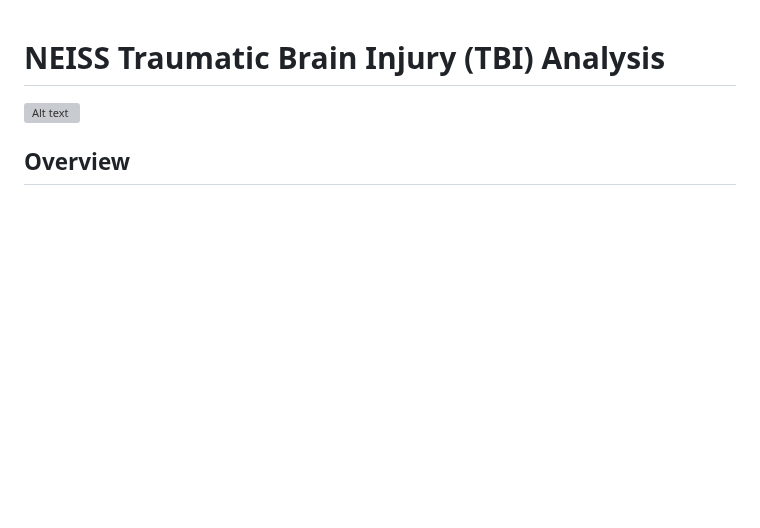
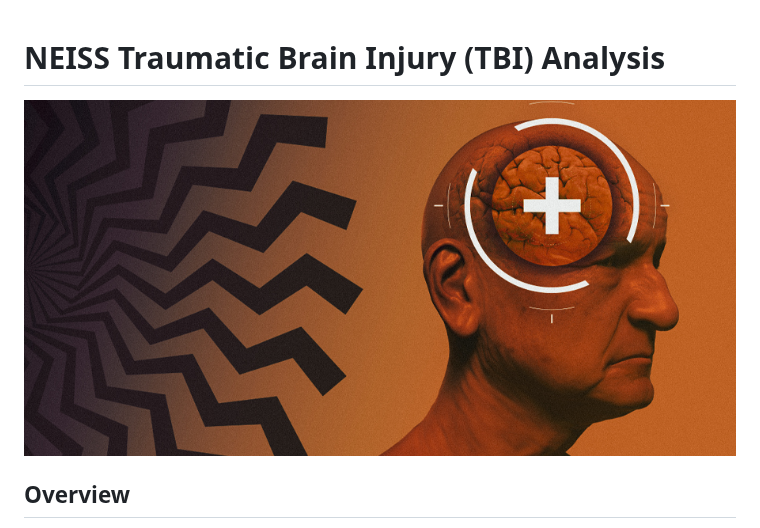
Before and after one commit to HarshanRamesh-Analyst/NEISS-Traumatic-Brain-Injury-TBI-Analysis, a Markdown page: README.md, the part around the change. Drawn GitHub-style; blank space fills up the shorter version; grey boxes are pictures that could not be loaded.

```diff
--- a/README.md
+++ b/README.md
@@ -1,5 +1,5 @@
 # NEISS Traumatic Brain Injury (TBI) Analysis
-![Alt text](Analysis/Images/TBI)
+![Alt text](Analysis/Images/TBI.jpg)
 ## Overview
 This project analyzes data from the National Electronic Injury Surveillance System (NEISS) to identify trends and risk factors for Traumatic Brain Injuries (TBIs) among elderly populations. The analysis focuses on head-related injuries and aims to develop actionable insights for reducing TBI incidents through targeted safety measures and predictive modeling.
 
```
